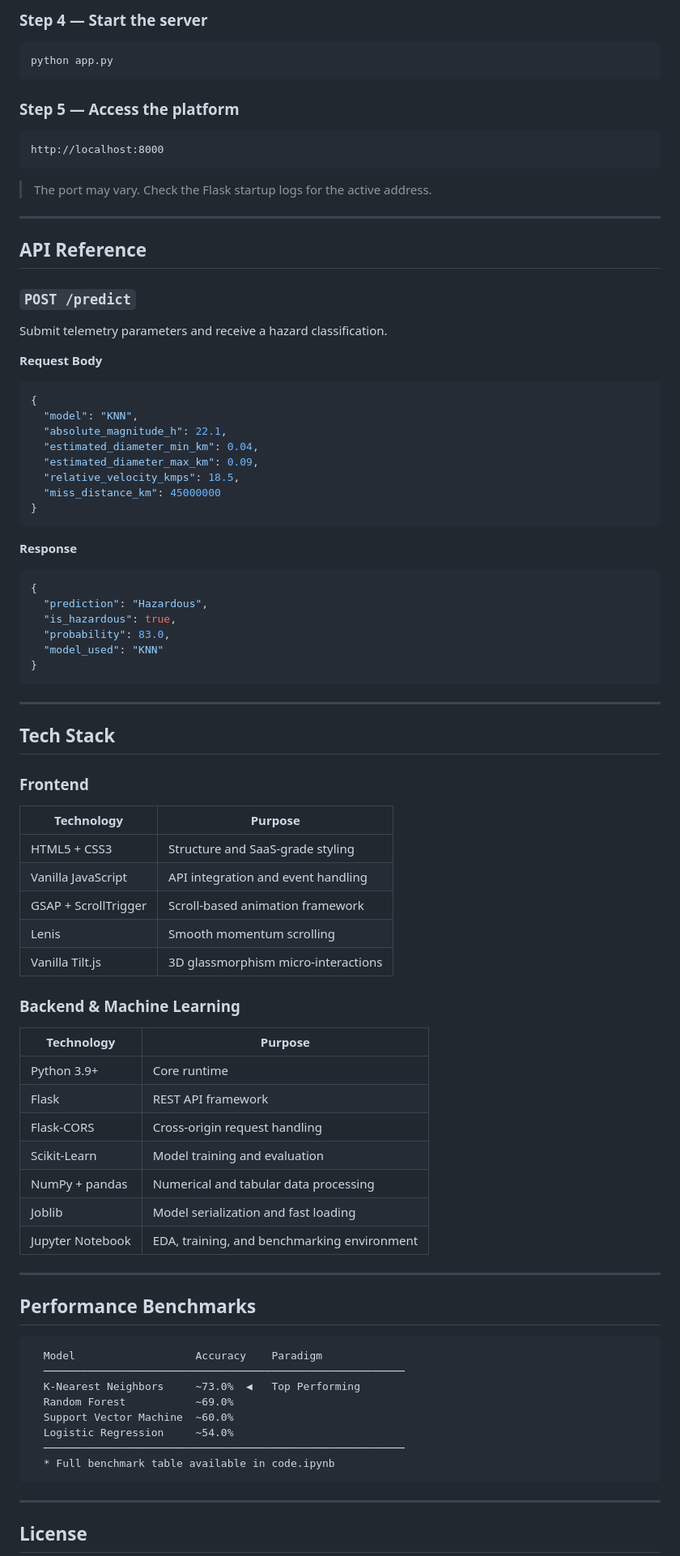
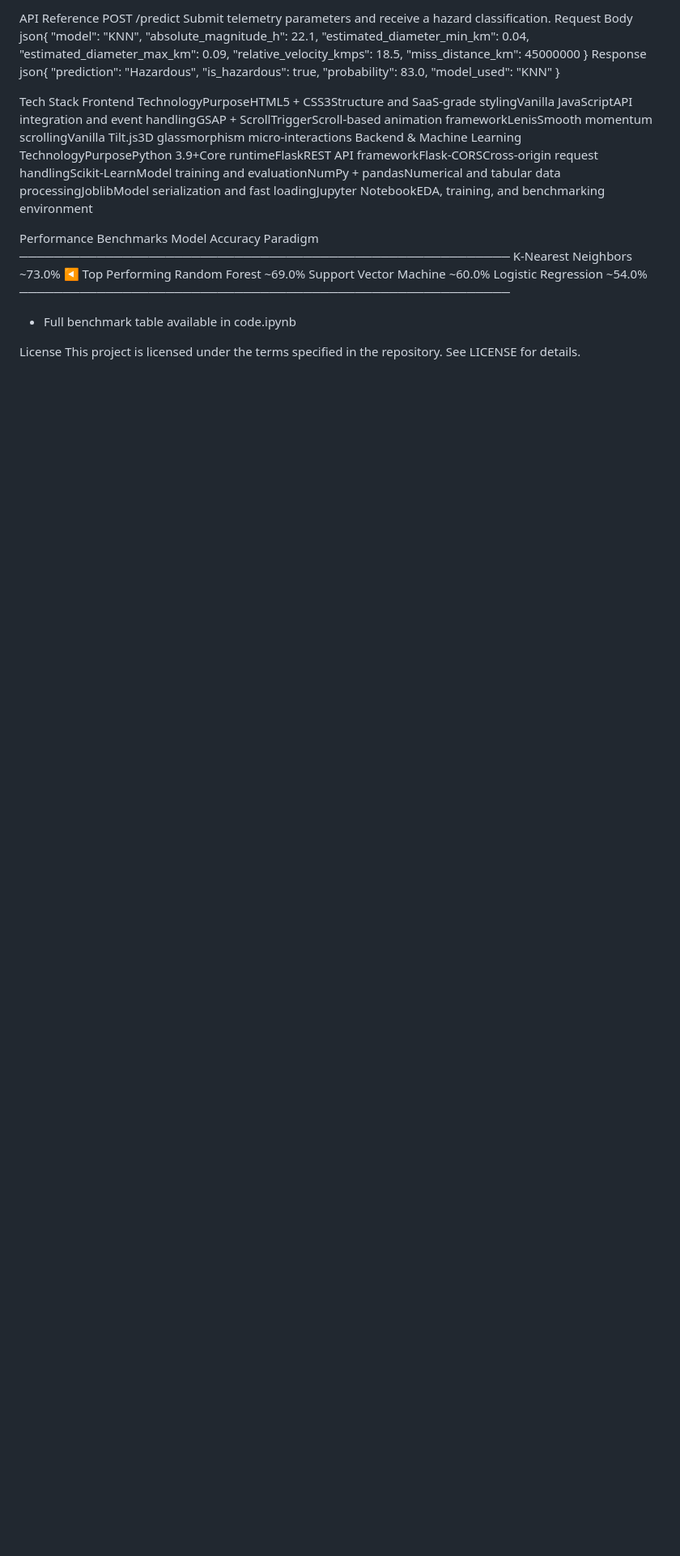
Before and after one commit to AlexKochu/ASTRA, a Markdown page: README.md, the part around one of its changes. Shown at 81% size. GitHub-like rendering; blank space fills up the shorter version.

````diff
--- a/README.md
+++ b/README.md
@@ -267,30 +218,9 @@ pip install flask flask-cors numpy scikit-learn joblib pandas
 
-### Step 4 — Start the server
-
-```bash
-python app.py
-```
-
-### Step 5 — Access the platform
-
-```
-http://localhost:8000
-```
-
-> The port may vary. Check the Flask startup logs for the active address.
-
----
-
-## API Reference
-
-### `POST /predict`
-
+API Reference
+POST /predict
 Submit telemetry parameters and receive a hazard classification.
-
-**Request Body**
-
-```json
-{
+Request Body
+json{
   "model": "KNN",
   "absolute_magnitude_h": 22.1,
   "estimated_diameter_min_km": 0.04,
@@ -298,50 +228,21 @@ Submit telemetry parameters and receive a hazard classification.
   "relative_velocity_kmps": 18.5,
   "miss_distance_km": 45000000
 }
-```
-
-**Response**
-
-```json
-{
+Response
+json{
   "prediction": "Hazardous",
   "is_hazardous": true,
   "probability": 83.0,
   "model_used": "KNN"
 }
-```
 
----
+Tech Stack
+Frontend
+TechnologyPurposeHTML5 + CSS3Structure and SaaS-grade stylingVanilla JavaScriptAPI integration and event handlingGSAP + ScrollTriggerScroll-based animation frameworkLenisSmooth momentum scrollingVanilla Tilt.js3D glassmorphism micro-interactions
+Backend & Machine Learning
+TechnologyPurposePython 3.9+Core runtimeFlaskREST API frameworkFlask-CORSCross-origin request handlingScikit-LearnModel training and evaluationNumPy + pandasNumerical and tabular data processingJoblibModel serialization and fast loadingJupyter NotebookEDA, training, and benchmarking environment
 
-## Tech Stack
-
-### Frontend
-
-| Technology | Purpose |
-|---|---|
-| HTML5 + CSS3 | Structure and SaaS-grade styling |
-| Vanilla JavaScript | API integration and event handling |
-| GSAP + ScrollTrigger | Scroll-based animation framework |
-| Lenis | Smooth momentum scrolling |
-| Vanilla Tilt.js | 3D glassmorphism micro-interactions |
-
-### Backend & Machine Learning
-
-| Technology | Purpose |
-|---|---|
-| Python 3.9+ | Core runtime |
-| Flask | REST API framework |
-| Flask-CORS | Cross-origin request handling |
-| Scikit-Learn | Model training and evaluation |
-| NumPy + pandas | Numerical and tabular data processing |
-| Joblib | Model serialization and fast loading |
-| Jupyter Notebook | EDA, training, and benchmarking environment |
-
----
-
-## Performance Benchmarks
-
-```
+Performance Benchmarks
   Model                   Accuracy    Paradigm
   ─────────────────────────────────────────────────────────
   K-Nearest Neighbors     ~73.0%  ◀   Top Performing
@@ -350,9 +251,8 @@ Submit telemetry parameters and receive a hazard classification.
   Logistic Regression     ~54.0%
   ─────────────────────────────────────────────────────────
   * Full benchmark table available in code.ipynb
-```
 
----
+License
+This project is licensed under the terms specified in the repository. See LICENSE for details.
 
-## License
 
````
Also changed, not shown: other parts of README.md (+56 -109 lines).
